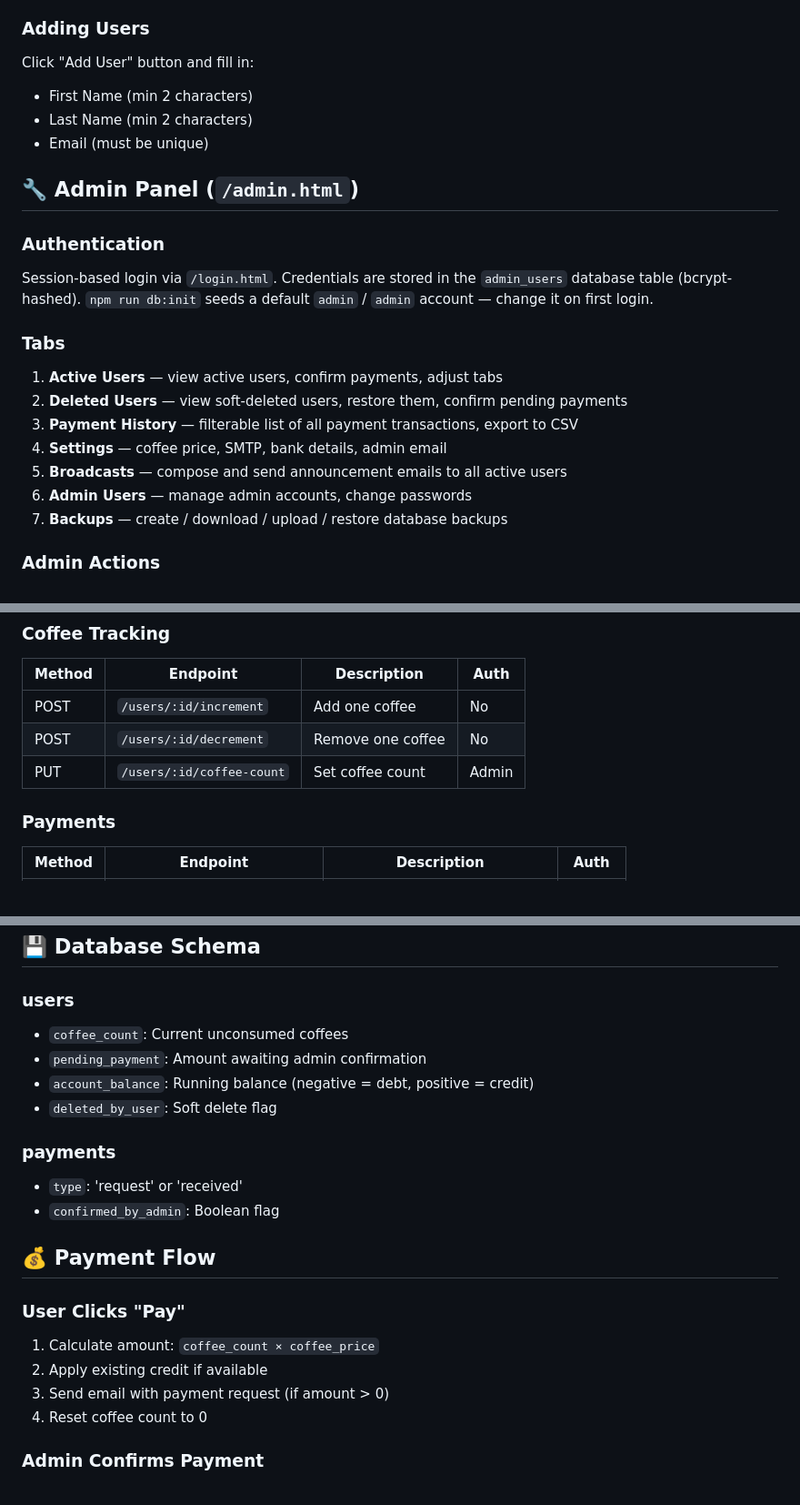
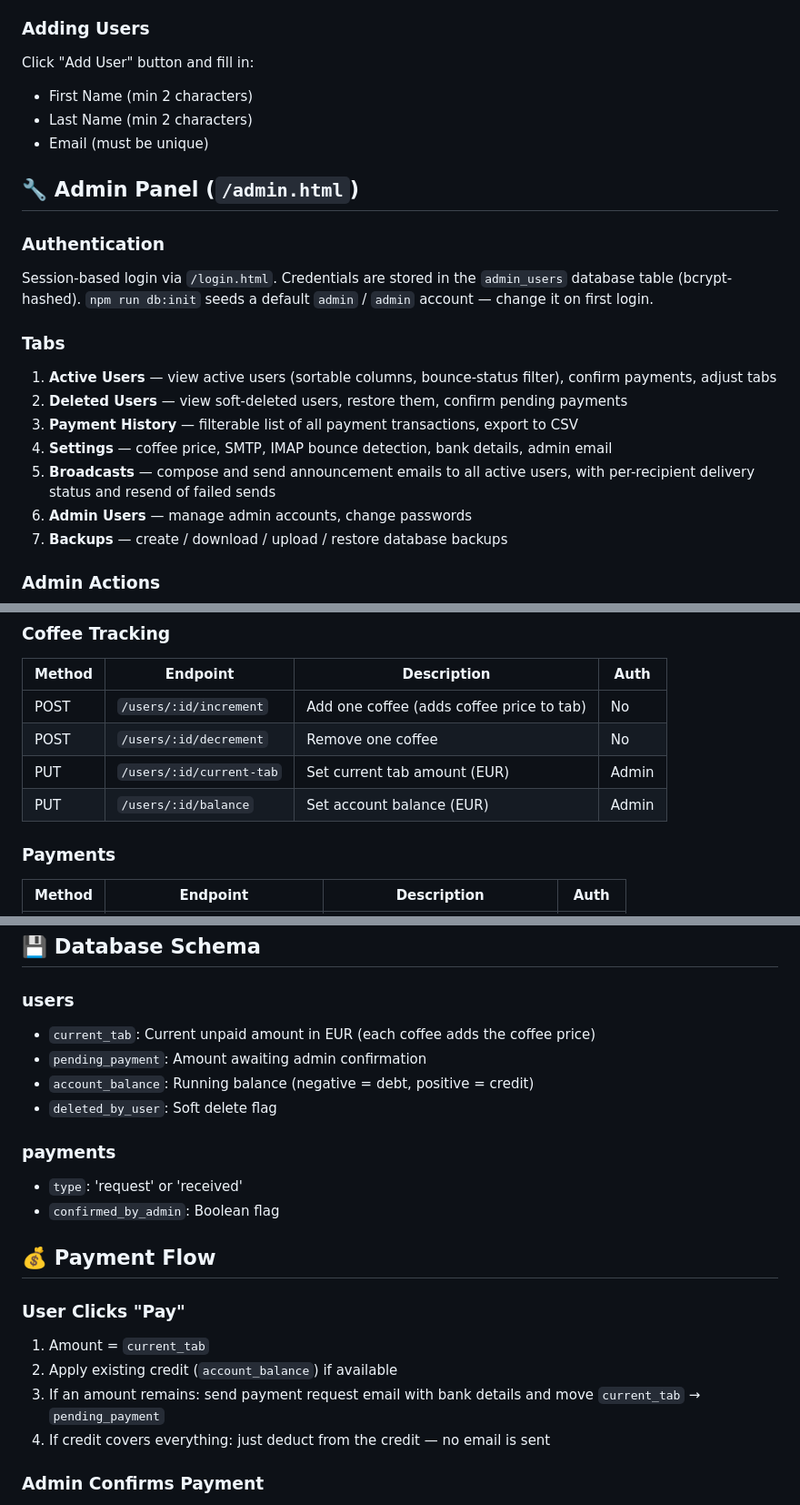
Before and after one commit to Soron2038/coffeel, a Markdown page: README.md, 3 parts joined by grey strips. Shown at 91% size. Drawn GitHub-style.

Commit message:
docs: refresh README — curl-based update path, drift/TLS checks, schema fixes
- UPDATE.sh can now be invoked via curl | bash (prompts read /dev/tty)
- document PM2-autostart drift item and the new TLS certificate check
- note that DEPLOY.sh aborts by default on an existing installation
- fix stale field/endpoint names: coffee_count -> current_tab,
  PUT /users/:id/coffee-count -> /users/:id/current-tab (+ /balance)
- correct the payment flow (credit application, tab -> pending_payment)
- mention IMAP bounce detection and broadcast delivery status

Co-Authored-By: Claude Fable 5 <noreply@anthropic.com>

```diff
--- a/README.md
+++ b/README.md
@@ -170,6 +174,7 @@ Real-time search with 150ms debouncing - searches name and email.
 ### Adding Users
 
 Click "Add User" button and fill in:
+
 - First Name (min 2 characters)
 - Last Name (min 2 characters)
 - Email (must be unique)
@@ -182,11 +187,11 @@ Session-based login via `/login.html`. Credentials are stored in the `admin_user
 
 ### Tabs
 
-1. **Active Users** — view active users, confirm payments, adjust tabs
+1. **Active Users** — view active users (sortable columns, bounce-status filter), confirm payments, adjust tabs
 2. **Deleted Users** — view soft-deleted users, restore them, confirm pending payments
 3. **Payment History** — filterable list of all payment transactions, export to CSV
-4. **Settings** — coffee price, SMTP, bank details, admin email
-5. **Broadcasts** — compose and send announcement emails to all active users
+4. **Settings** — coffee price, SMTP, IMAP bounce detection, bank details, admin email
+5. **Broadcasts** — compose and send announcement emails to all active users, with per-recipient delivery status and resend of failed sends
 6. **Admin Users** — manage admin accounts, change passwords
 7. **Backups** — create / download / upload / restore database backups
 
@@ -223,9 +228,10 @@ http://localhost:3000/api
 
 | Method | Endpoint | Description | Auth |
 |--------|----------|-------------|------|
-| POST | `/users/:id/increment` | Add one coffee | No |
+| POST | `/users/:id/increment` | Add one coffee (adds coffee price to tab) | No |
 | POST | `/users/:id/decrement` | Remove one coffee | No |
-| PUT | `/users/:id/coffee-count` | Set coffee count | Admin |
+| PUT | `/users/:id/current-tab` | Set current tab amount (EUR) | Admin |
+| PUT | `/users/:id/balance` | Set account balance (EUR) | Admin |
 
 ### Payments
 
@@ -281,12 +289,14 @@ curl -b cookies.txt -X POST http://localhost:3000/api/users/1/confirm-payment \
 ## 💾 Database Schema
 
 ### users
-- `coffee_count`: Current unconsumed coffees
+
+- `current_tab`: Current unpaid amount in EUR (each coffee adds the coffee price)
 - `pending_payment`: Amount awaiting admin confirmation
 - `account_balance`: Running balance (negative = debt, positive = credit)
 - `deleted_by_user`: Soft delete flag
 
 ### payments
+
 - `type`: 'request' or 'received'
 - `confirmed_by_admin`: Boolean flag
 
@@ -294,10 +304,10 @@ curl -b cookies.txt -X POST http://localhost:3000/api/users/1/confirm-payment \
 
 ### User Clicks "Pay"
 
-1. Calculate amount: `coffee_count × coffee_price`
-2. Apply existing credit if available
-3. Send email with payment request (if amount > 0)
-4. Reset coffee count to 0
+1. Amount = `current_tab`
+2. Apply existing credit (`account_balance`) if available
+3. If an amount remains: send payment request email with bank details and move `current_tab` → `pending_payment`
+4. If credit covers everything: just deduct from the credit — no email is sent
 
 ### Admin Confirms Payment
 
```
Also changed, not shown: other parts of README.md (+10 -2 lines).
